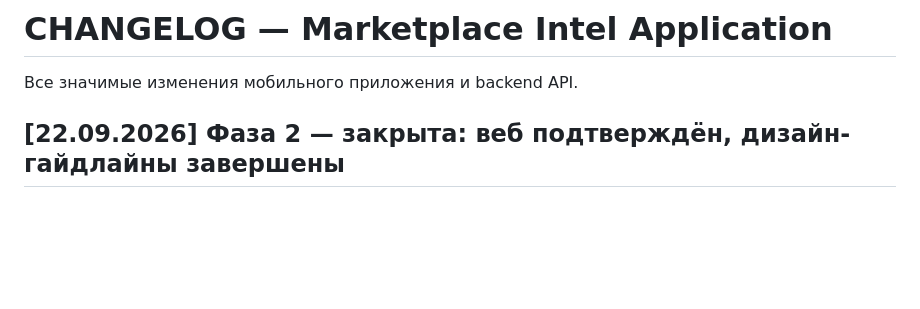
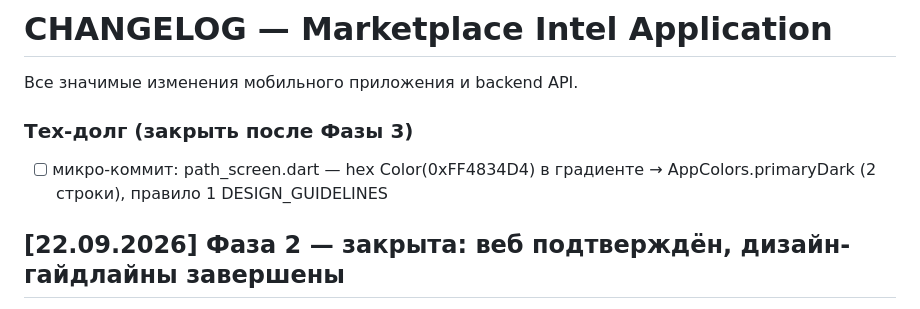
Before and after one commit to SergIS777/marketplace-intel, a Markdown page: app/docs/CHANGELOG_APP.md, the part around the change. GitHub-like rendering; blank space fills up the shorter version.

```diff
--- a/app/docs/CHANGELOG_APP.md
+++ b/app/docs/CHANGELOG_APP.md
@@ -1,6 +1,9 @@
 # CHANGELOG — Marketplace Intel Application
 
 Все значимые изменения мобильного приложения и backend API.
+
+### Тех-долг (закрыть после Фазы 3)
+- [ ] микро-коммит: path_screen.dart — hex Color(0xFF4834D4) в градиенте → AppColors.primaryDark (2 строки), правило 1 DESIGN_GUIDELINES
 
 ## [22.09.2026] Фаза 2 — закрыта: веб подтверждён, дизайн-гайдлайны завершены
 - Веб подтверждён: flutter run -d web-server --web-port=8080 — вход и все вкладки работают
```
